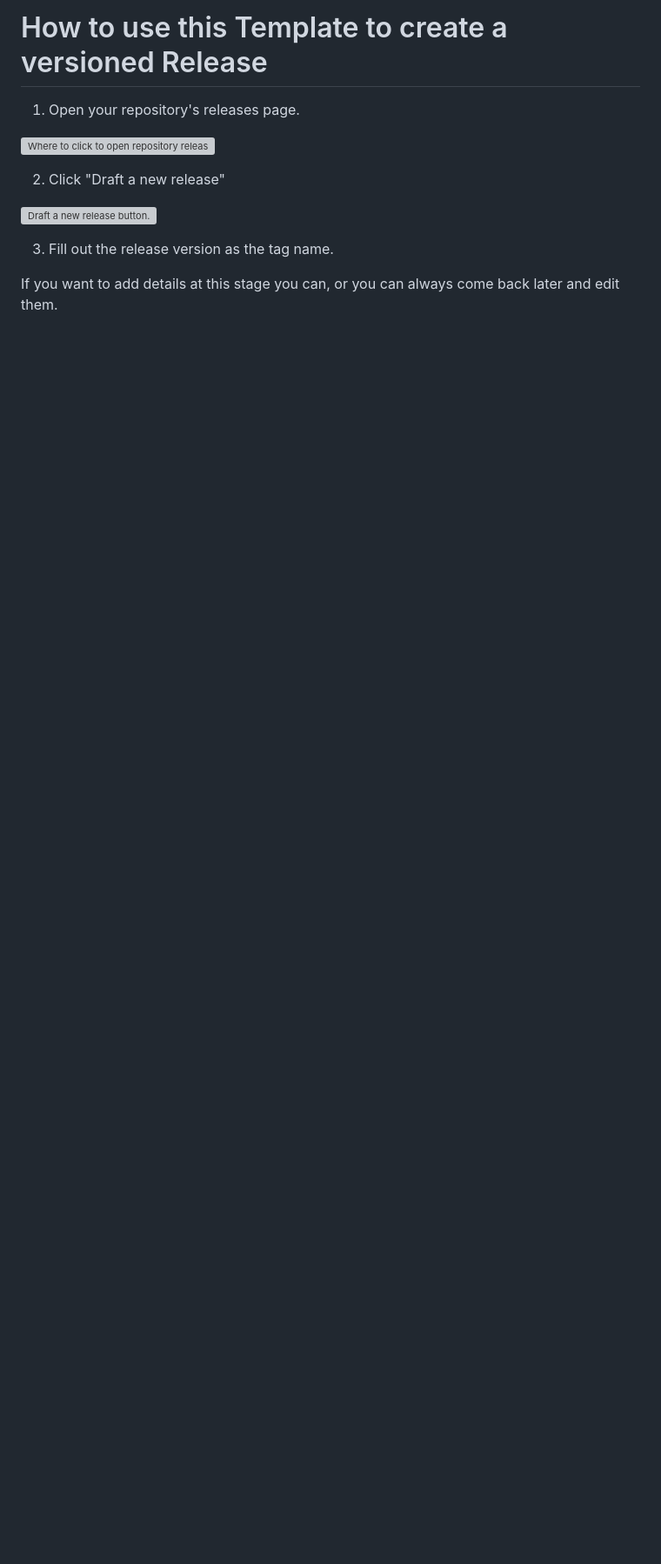
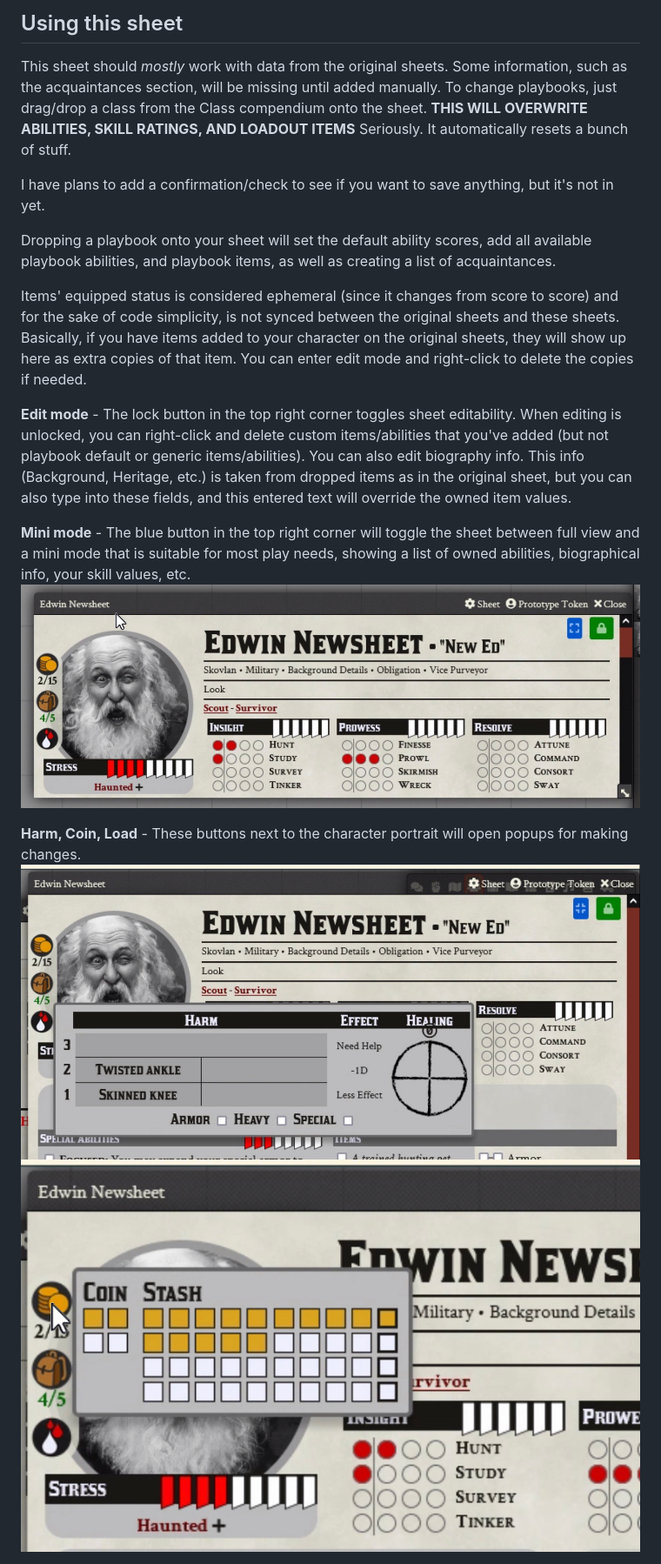
Before and after one commit to justinross/foundry-bitd-alternate-sheets, a Markdown page: README.md, the part around the change printed below. Shown: that part at 87% size. GitHub-like rendering; pictures changed too: images/coin-popup.jpg (added), images/harm-popup.jpg (added), images/mini-view.jpg (added); blank space fills up the shorter version; grey boxes are pictures that could not be loaded.

Commit message:
Updated readme. Some other stuff

```diff
--- a/README.md
+++ b/README.md
@@ -10,15 +9,20 @@
 
-# How to use this Template to create a versioned Release
+## Using this sheet
+This sheet should *mostly* work with data from the original sheets. Some information, such as the acquaintances section, will be missing until added manually.
+To change playbooks, just drag/drop a class from the Class compendium onto the sheet. **THIS WILL OVERWRITE ABILITIES, SKILL RATINGS, AND LOADOUT ITEMS** Seriously. It automatically resets a bunch of stuff.
 
-1. Open your repository's releases page.
+I have plans to add a confirmation/check to see if you want to save anything, but it's not in yet.
 
-![Where to click to open repository releases.](https://user-images.githubusercontent.com/7644614/93409301-9fd25080-f864-11ea-9e0c-bdd09e4418e4.png)
+Dropping a playbook onto your sheet will set the default ability scores, add all available playbook abilities, and playbook items, as well as creating a list of acquaintances.
 
-2. Click "Draft a new release"
+Items' equipped status is considered ephemeral (since it changes from score to score) and for the sake of code simplicity, is not synced between the original sheets and these sheets. Basically, if you have items added to your character on the original sheets, they will show up here as extra copies of that item. You can enter edit mode and right-click to delete the copies if needed.
 
-![Draft a new release button.](https://user-images.githubusercontent.com/7644614/93409364-c1333c80-f864-11ea-89f1-abfcb18a8d9f.png)
+**Edit mode** - The lock button in the top right corner toggles sheet editability. When editing is unlocked, you can right-click and delete custom items/abilities that you've added (but not playbook default or generic items/abilities). You can also edit biography info. This info (Background, Heritage, etc.) is taken from dropped items as in the original sheet, but you can also type into these fields, and this entered text will override the owned item values.
 
-3. Fill out the release version as the tag name.
+**Mini mode** - The blue button in the top right corner will toggle the sheet between full view and a mini mode that is suitable for most play needs, showing a list of owned abilities, biographical info, your skill values, etc.
+![](images/mini-view.jpg)
 
-If you want to add details at this stage you can, or you can always come back later and edit them.
+**Harm, Coin, Load** - These buttons next to the character portrait will open popups for making changes.
+![](images/harm-popup.jpg)
+![](images/coin-popup.jpg)
 
```
Also changed, not shown: other parts of README.md (+19 -52 lines), 4 other files.
